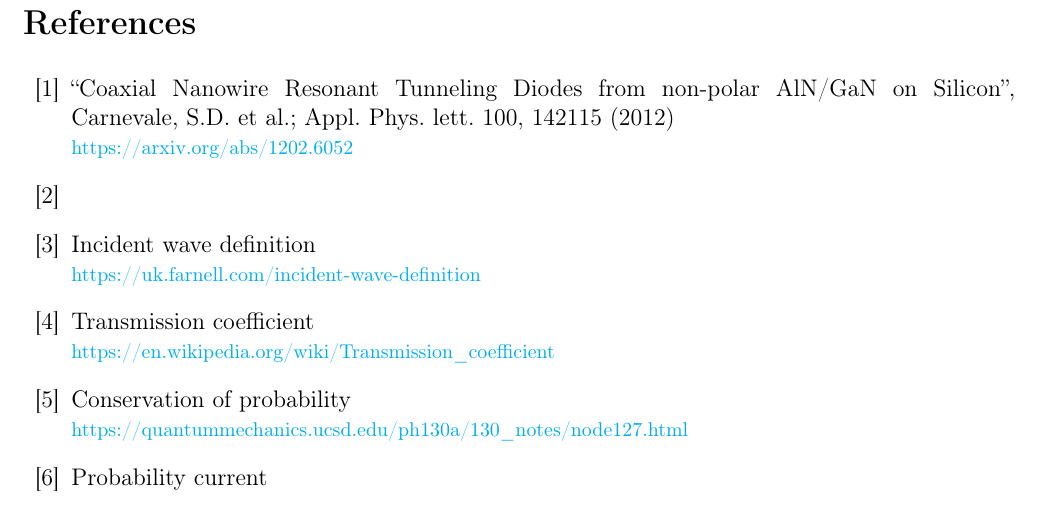
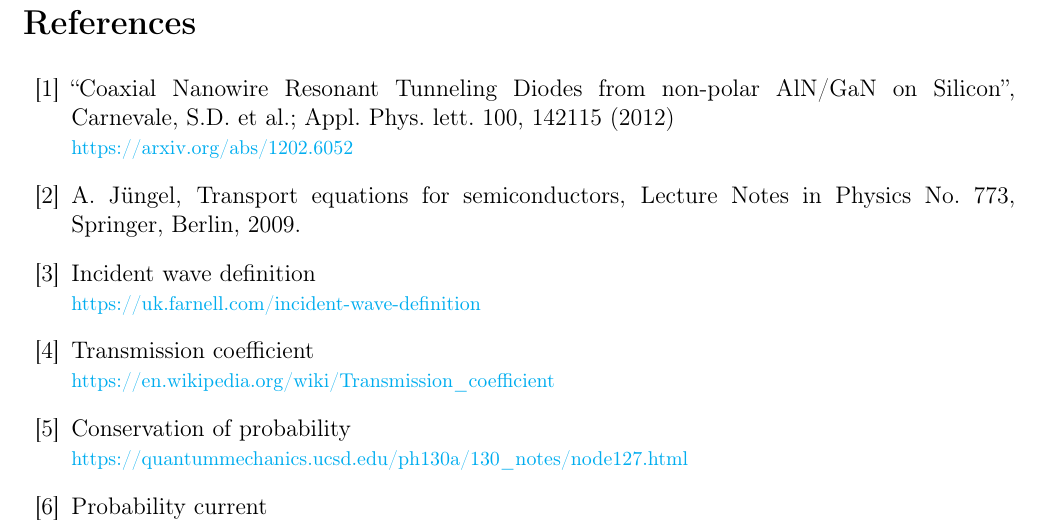
Before and after one commit to fdrmrc/ECMI_report, a LaTeX document (report.tex): part of page 20 of 20, cut so that both start at the same text. Compiled offline with pdfLaTeX.

Commit message:
added [2] reference

```diff
--- a/report.tex
+++ b/report.tex
@@ -690,7 +690,7 @@ Most of us did not have a sufficient the physical background, so we had to split
 \href{https://arxiv.org/abs/1202.6052}{\footnotesize https://arxiv.org/abs/1202.6052}
 
 \bibitem{bc}
-%ASK CLEMENT FOR THE AUTHORS/ARTICLE !
+A. Jüngel, Transport equations for semiconductors, Lecture Notes in Physics No. 773, Springer, Berlin, 2009.
 
 \bibitem{IncidentWave}
 Incident wave definition\\
```
